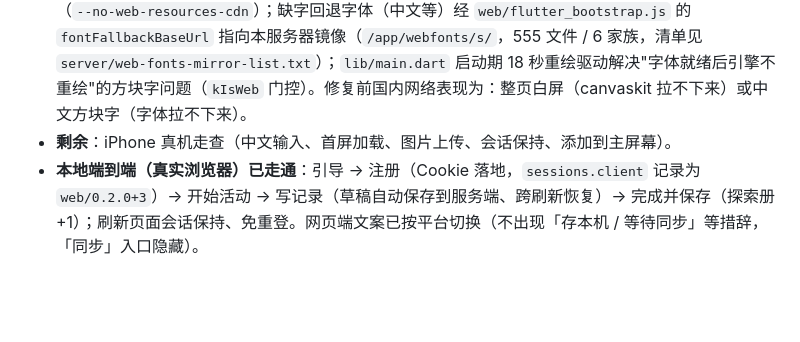
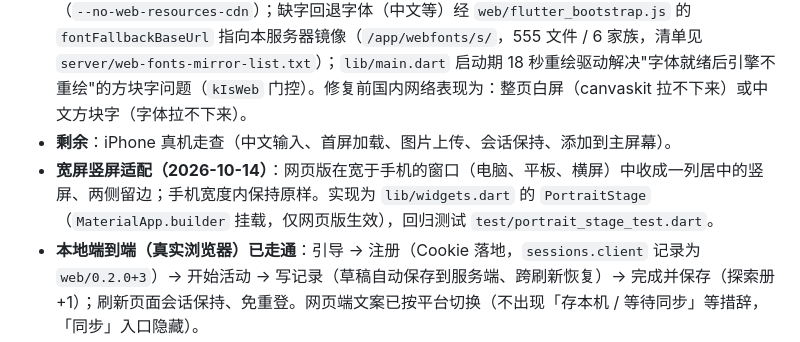
Before and after one commit to W-CLL/sidequest-app, a Markdown page: docs/ios-web-plan.md, the part around the change. GitHub-like rendering; blank space fills up the shorter version.

Commit message:
docs: note the wide-screen portrait adaptation

```diff
--- a/docs/ios-web-plan.md
+++ b/docs/ios-web-plan.md
@@ -62,4 +62,5 @@ Web 版是**在线优先**的轻量客户端：不设本地数据库，所有数
 - **线上部署已完成（2026-10-14）**：nginx `/app` 静态托管（产物在 `/www/sidequest-web/current/`）、主服务 `ALLOWED_ORIGINS=https://zx.desktoppet.online`、按"先主服务补列再重启后台"顺序完成；下载页 `/download` 新增「iPhone / 电脑 → 打开网页版」入口（与「安卓手机 → 下载安卓版本」并列）。生产验证：`/app/` 200、后台冒烟 79/79、无头浏览器实测零报错、`GET /api/state` 200。
 - **依赖治理（2026-10-14 晚，白屏根因修复）**：运行期不再依赖 Google CDN——CanvasKit 本地化（`--no-web-resources-cdn`）；缺字回退字体（中文等）经 `web/flutter_bootstrap.js` 的 `fontFallbackBaseUrl` 指向本服务器镜像（`/app/webfonts/s/`，555 文件 / 6 家族，清单见 `server/web-fonts-mirror-list.txt`）；`lib/main.dart` 启动期 18 秒重绘驱动解决"字体就绪后引擎不重绘"的方块字问题（`kIsWeb` 门控）。修复前国内网络表现为：整页白屏（canvaskit 拉不下来）或中文方块字（字体拉不下来）。
 - **剩余**：iPhone 真机走查（中文输入、首屏加载、图片上传、会话保持、添加到主屏幕）。
+- **宽屏竖屏适配（2026-10-14）**：网页版在宽于手机的窗口（电脑、平板、横屏）中收成一列居中的竖屏、两侧留边；手机宽度内保持原样。实现为 `lib/widgets.dart` 的 `PortraitStage`（`MaterialApp.builder` 挂载，仅网页版生效），回归测试 `test/portrait_stage_test.dart`。
 - **本地端到端（真实浏览器）已走通**：引导 → 注册（Cookie 落地，`sessions.client` 记录为 `web/0.2.0+3`）→ 开始活动 → 写记录（草稿自动保存到服务端、跨刷新恢复）→ 完成并保存（探索册 +1）；刷新页面会话保持、免重登。网页端文案已按平台切换（不出现「存本机 / 等待同步」等措辞，「同步」入口隐藏）。
```
